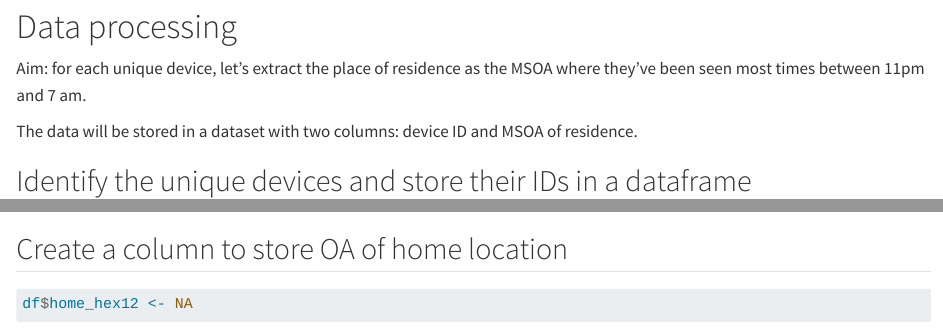
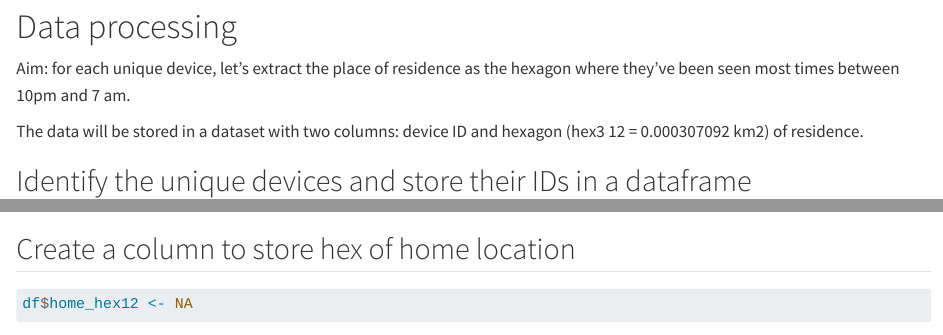
Before and after one commit to de-bias/data-engineering, a Quarto document (code/07_pw_od.qmd): the page in a window 1100 px wide, from 2900 px down, and a second part further down, joined at a grey line. Rendered offline with R 4.5, knitr and Pandoc in place of Quarto, with nearby package versions; some code elsewhere in the file could not run offline; long lines of code are wrapped; a web font asked for in the figures is replaced by an installed one.

Commit message:
edits to home location code

````diff
--- a/code/07_pw_od.qmd
+++ b/code/07_pw_od.qmd
@@ -83,9 +83,9 @@ data_parquet$schema
 
 # Data processing
 
-Aim: for each unique device, let's extract the place of residence as the MSOA where they've been seen most times between 11pm and 7 am.
+Aim: for each unique device, let's extract the place of residence as the hexagon where they've been seen most times between 10pm and 7 am.
 
-The data will be stored in a dataset with two columns: device ID and MSOA of residence.
+The data will be stored in a dataset with two columns: device ID and hexagon (hex3 12 = 0.000307092 km2) of residence.
 
 ## Identify the unique devices and store their IDs in a dataframe
 
@@ -98,7 +98,7 @@ df <- data_parquet %>%
 
 ```
 
-## Create a column to store OA of home location
+## Create a column to store hex of home location
 
 ```{r}
 df$home_hex12 <- NA
````
Also changed, not shown: code/07_pw_od.qmd (6 more changed lines), 4 other files.
